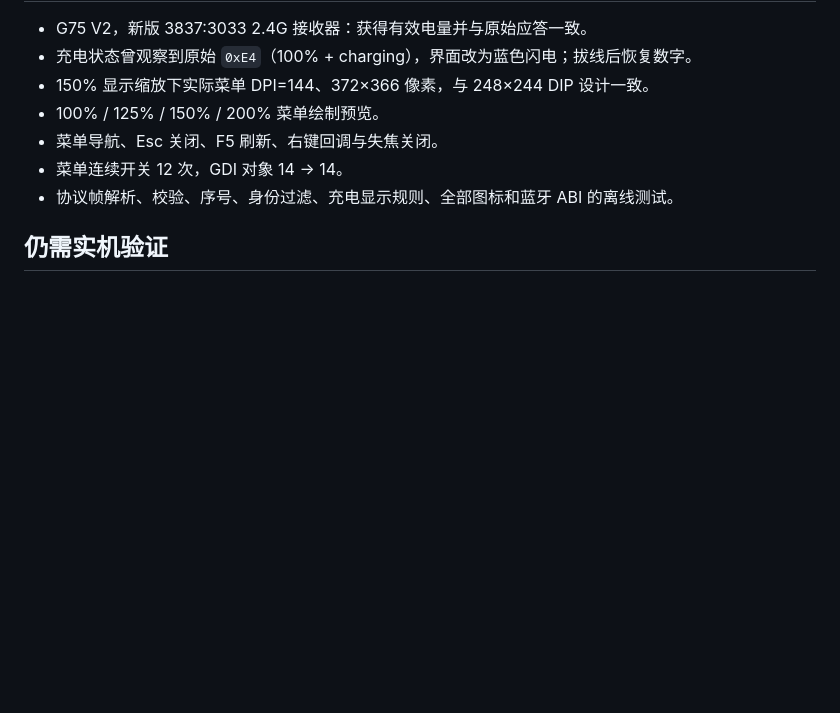
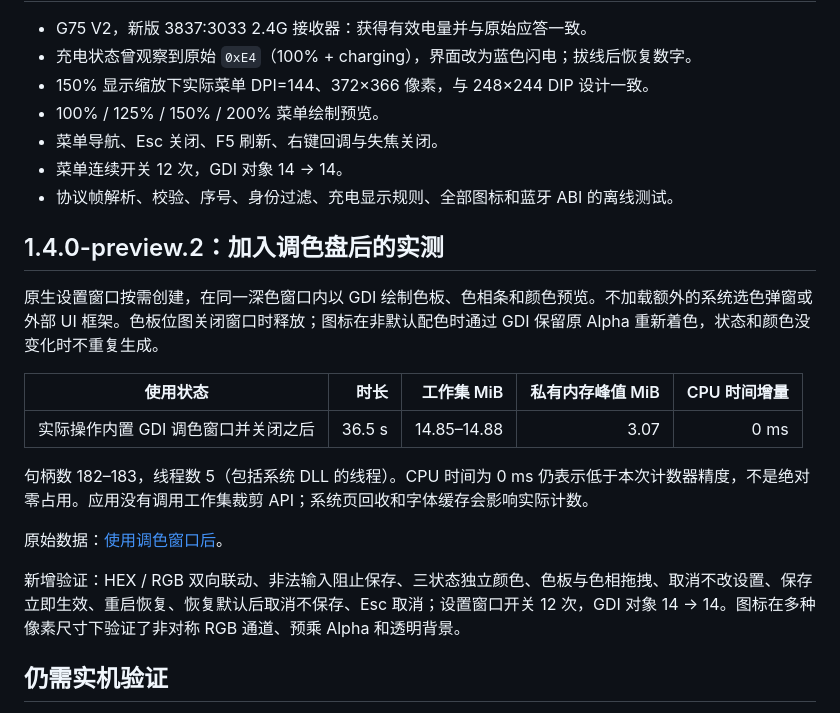
Before and after one commit to BochengYao/MCHOSE-Keyboard-Battery, a Markdown page: docs/performance.md, the part around the change. Drawn GitHub-style; blank space fills up the shorter version.

```diff
--- a/docs/performance.md
+++ b/docs/performance.md
@@ -30,6 +30,20 @@ CPU 增量为 0 ms 表示本次采样低于该计数器可分辨精度，不代
 - 菜单连续开关 12 次，GDI 对象 14 → 14。
 - 协议帧解析、校验、序号、身份过滤、充电显示规则、全部图标和蓝牙 ABI 的离线测试。
 
+## 1.4.0-preview.2：加入调色盘后的实测
+
+原生设置窗口按需创建，在同一深色窗口内以 GDI 绘制色板、色相条和颜色预览。不加载额外的系统选色弹窗或外部 UI 框架。色板位图关闭窗口时释放；图标在非默认配色时通过 GDI 保留原 Alpha 重新着色，状态和颜色没变化时不重复生成。
+
+| 使用状态 | 时长 | 工作集 MiB | 私有内存峰值 MiB | CPU 时间增量 |
+|---|---:|---:|---:|---:|
+| 实际操作内置 GDI 调色窗口并关闭之后 | 36.5 s | 14.85–14.88 | 3.07 | 0 ms |
+
+句柄数 182–183，线程数 5（包括系统 DLL 的线程）。CPU 时间为 0 ms 仍表示低于本次计数器精度，不是绝对零占用。应用没有调用工作集裁剪 API；系统页回收和字体缓存会影响实际计数。
+
+原始数据：[使用调色窗口后](palette-post-use-sample.json)。
+
+新增验证：HEX / RGB 双向联动、非法输入阻止保存、三状态独立颜色、色板与色相拖拽、取消不改设置、保存立即生效、重启恢复、恢复默认后取消不保存、Esc 取消；设置窗口开关 12 次，GDI 对象 14 → 14。图标在多种像素尺寸下验证了非对称 RGB 通道、预乘 Alpha 和透明背景。
+
 ## 仍需实机验证
 
 其他型号和固件、QHW、旧款 USB / 接收器、蓝牙键盘、有线切换、真实多屏 DPI 切换、长期运行和睡眠恢复。蓝牙没有可用缓存时应显示未取得读数，不能将离线测试通过当作设备兼容承诺。
```
Also changed, not shown: CHANGELOG.md (+9 -0 lines), README.md (+18 -5 lines), docs/colors.png (added), docs/menu.png, 8 other files.
